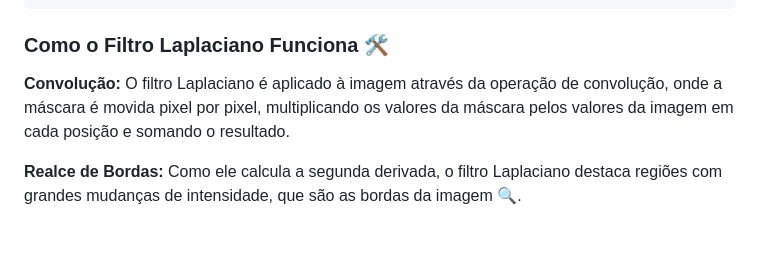
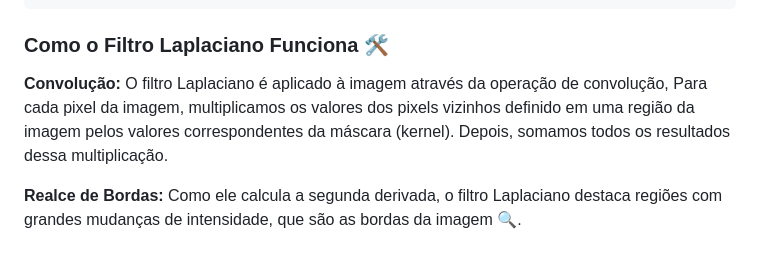
Before and after one commit to ugoincc/pid-trabalho-1, a Markdown page: funcoes.md, the part around the change. GitHub-like rendering.

```diff
--- a/funcoes.md
+++ b/funcoes.md
@@ -97,6 +97,6 @@ A máscara ou kernel Laplaciano é uma matriz que pode ser aplicada a uma imagem
 
 ### Como o Filtro Laplaciano Funciona 🛠️
 
-**Convolução:** O filtro Laplaciano é aplicado à imagem através da operação de convolução, onde a máscara é movida pixel por pixel, multiplicando os valores da máscara pelos valores da imagem em cada posição e somando o resultado.
+**Convolução:** O filtro Laplaciano é aplicado à imagem através da operação de convolução, Para cada pixel da imagem, multiplicamos os valores dos pixels vizinhos definido em uma região da imagem pelos valores correspondentes da máscara (kernel). Depois, somamos todos os resultados dessa multiplicação.
 
 **Realce de Bordas:** Como ele calcula a segunda derivada, o filtro Laplaciano destaca regiões com grandes mudanças de intensidade, que são as bordas da imagem 🔍.
```
